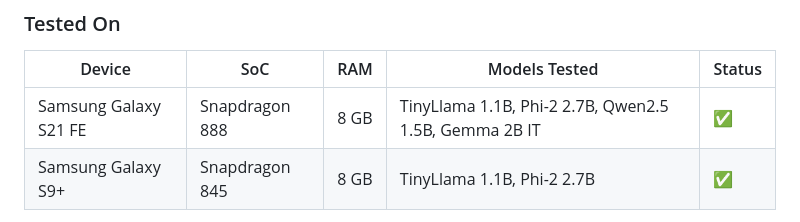
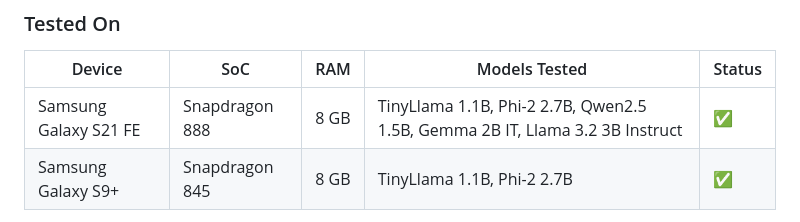
Before and after one commit to Ashusf90/onenm_local_llm, a Markdown page: README.md, the part around the change. GitHub-like rendering.

Commit message:
docs: add Llama 3.2 3B Instruct to tested models

```diff
--- a/README.md
+++ b/README.md
@@ -60,7 +60,7 @@ _Screenshot / GIF coming soon._
 
 | Device                | SoC            | RAM  | Models Tested                                         | Status |
 | --------------------- | -------------- | ---- | ----------------------------------------------------- | ------ |
-| Samsung Galaxy S21 FE | Snapdragon 888 | 8 GB | TinyLlama 1.1B, Phi-2 2.7B, Qwen2.5 1.5B, Gemma 2B IT | ✅     |
+| Samsung Galaxy S21 FE | Snapdragon 888 | 8 GB | TinyLlama 1.1B, Phi-2 2.7B, Qwen2.5 1.5B, Gemma 2B IT, Llama 3.2 3B Instruct | ✅     |
 | Samsung Galaxy S9+    | Snapdragon 845 | 8 GB | TinyLlama 1.1B, Phi-2 2.7B                            | ✅     |
 
 > **🧪 Testing in progress** — We're working on testing all supported models across more devices. This table will be updated as results come in.
```
